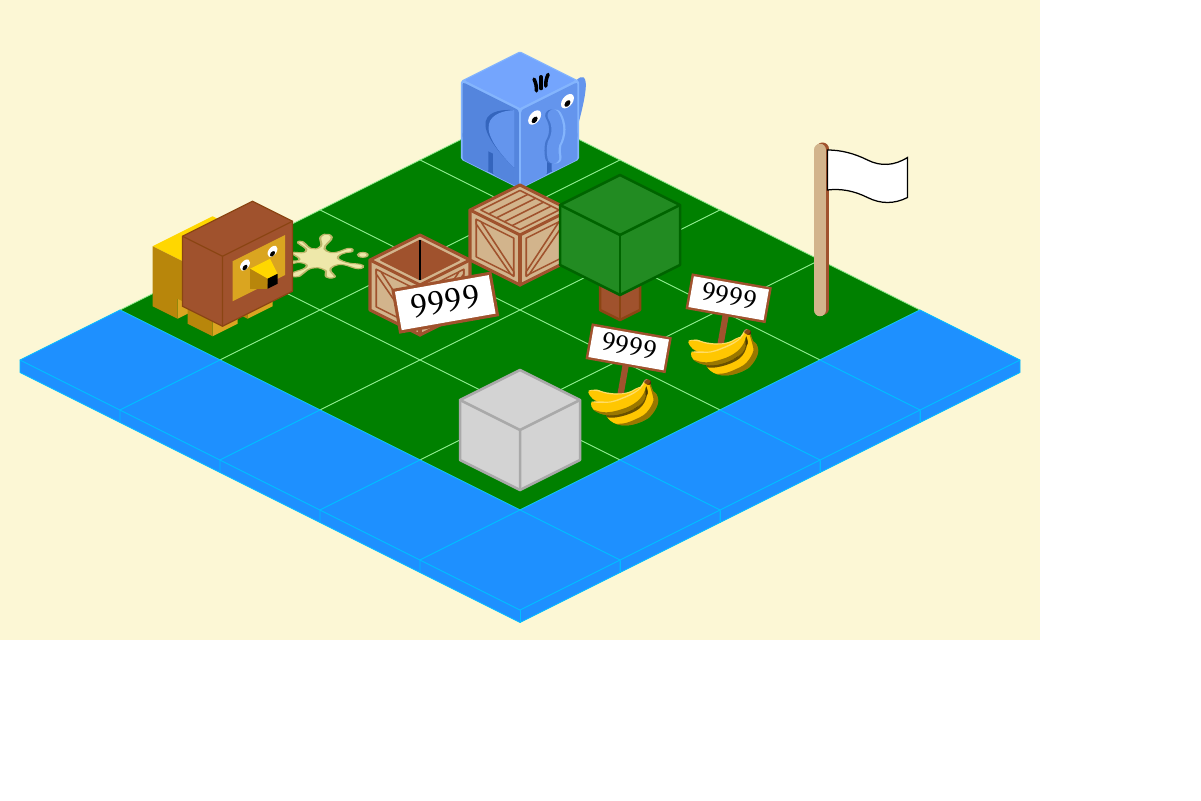
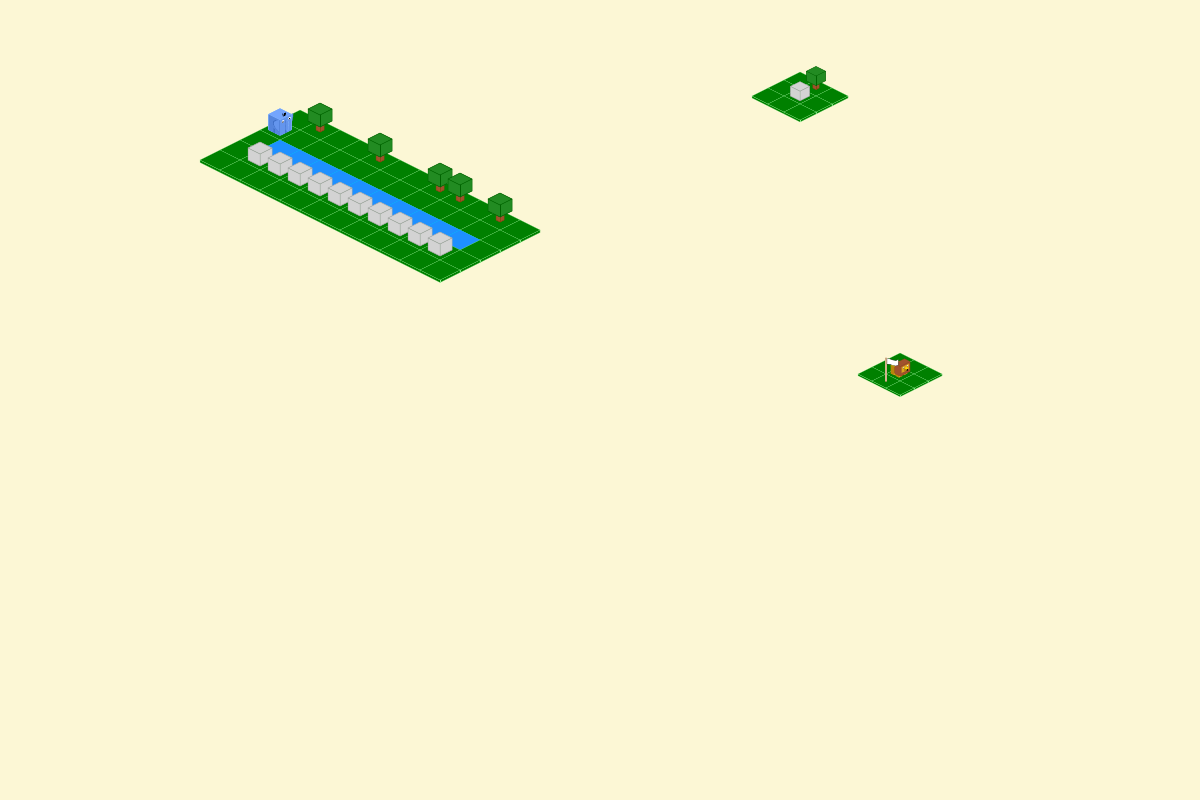
Before and after one commit to BjoernSchilberg/thwp, a Typst document (scene.typ, which reads hathi_world.typ): the whole page, the shorter picture padded with empty space. Compiled offline with Typst 0.15.

Commit message:
Hathi World Package created.

```diff
--- /dev/null
+++ b/hathi_world.typ
@@ -0,0 +1,79 @@
+// Hathi World - Isometrisches Kachel-Rendering-Modul
+// Version 0.1.0
+
+/// Erstellt eine isometrische Spielwelt aus einem Level-Array.
+/// - level: Array von Strings mit Kachel-Codes (z.B. ("ggggh", "gwwwg"))
+/// - origin: Ursprungspunkt (x, y) der Welt auf der Seite
+/// - scale: Skalierungsfaktor (1.0 = Standard)
+/// - tile-size: Basis-Kachelgröße
+/// - assets-path: Pfad zu den SVG-Dateien (relativ zum importierenden Dokument)
+#let create-world(
+  level,
+  origin: (260pt, 80pt),
+  scale: 1.0,
+  tile-size: 25pt,
+  assets-path: "svg/",
+) = {
+  // Berechnete Größen
+  let image-w = tile-size * scale
+  let image-h = image-w * 2
+  let tile-w = image-w * 0.8
+  let tile-h = image-h * 0.2
+
+  let (origin-x, origin-y) = origin
+
+  // Position einer Kachel berechnen
+  let tile-pos = (row, col) => (
+    origin-x + (col - row) * tile-w / 2,
+    origin-y + (col + row) * tile-h / 2,
+  )
+
+  // Lade Basis-Kacheln
+  let tiles = (
+    g: image(assets-path + "grass.svg", width: image-w),
+    w: image(assets-path + "water.svg", width: image-w),
+  )
+
+  // Lade Objekte mit Größe und Offset
+  let objects = (
+    h: (img: image(assets-path + "hathi.svg", width: tile-w * 0.75), size: tile-w * 0.75, offset: 0.25),
+    b: (img: image(assets-path + "bananas.svg", width: tile-w * 1), size: tile-w * 1, offset: 0),
+    t: (img: image(assets-path + "tree.svg", width: tile-w * 1), size: tile-w * 1, offset: 0),
+    r: (img: image(assets-path + "rock.svg", width: tile-w * 1), size: tile-w * 1, offset: 0),
+    s: (img: image(assets-path + "squash.svg", width: tile-w * 1), size: tile-w * 1, offset: 0),
+    l: (img: image(assets-path + "lion_0.svg", width: tile-w * 1.25), size: tile-w * 1.25, offset: 0),
+    c: (img: image(assets-path + "crate.svg", width: tile-w * 1.25), size: tile-w * 1.25, offset: 0),
+    C: (img: image(assets-path + "crate_closed.svg", width: tile-w * 1.25), size: tile-w * 1.25, offset: 0),
+    f: (img: image(assets-path + "flag.svg", width: tile-w * 1.25), size: tile-w * 1.25, offset: 0),
+    F: (img: image(assets-path + "flag_hoisted.svg", width: tile-w * 1.25), size: tile-w * 1.25, offset: 0),
+  )
+
+  // Liste der Objekt-Codes (für automatisches Gras darunter)
+  let object-codes = ("l", "h", "b", "t", "r", "s", "c", "C", "f", "F")
+
+  // Hilfsfunktion: Platziere ein Objekt auf einer Kachel
+  let place-on-tile(row, col, obj, obj-width, offset-y: 0pt) = {
+    let (cx, cy) = tile-pos(row, col)
+    place(top + left, dx: cx - obj-width / 2, dy: cy - obj-width + offset-y, obj)
+  }
+
+  // Rendere das Level
+  {
+    for (row, line) in level.enumerate() {
+      for (col, char) in line.clusters().enumerate() {
+        // Platziere Basis-Kachel (g oder w)
+        let tile-char = if char in object-codes { "g" } else { char }
+        if tile-char in tiles {
+          let (cx, cy) = tile-pos(row, col)
+          place(top + left, dx: cx - image-w / 2, dy: cy - image-h / 2, tiles.at(tile-char))
+        }
+
+        // Platziere Objekt falls vorhanden
+        if char in objects {
+          let obj = objects.at(char)
+          place-on-tile(row, col, obj.img, obj.size, offset-y: obj.size * obj.offset)
+        }
+      }
+    }
+  }
+}
```
Also changed, not shown: scene.typ (+25 -60 lines), scene.pdf (added).
